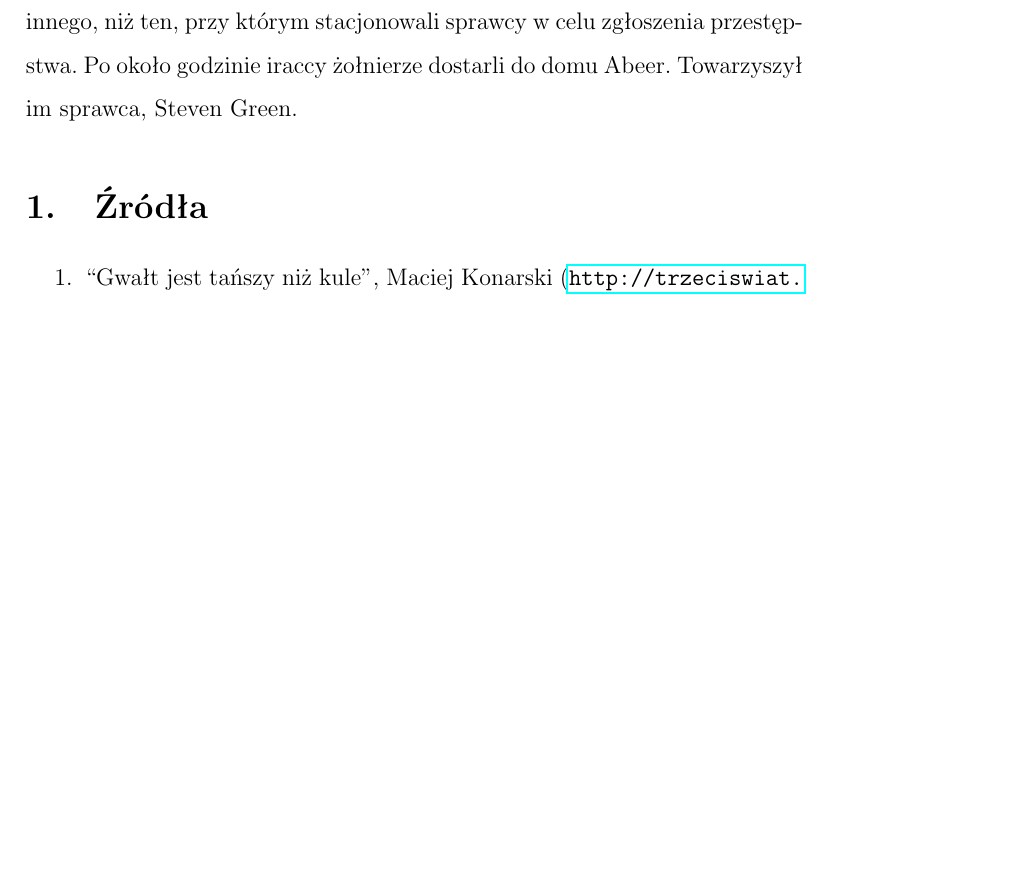
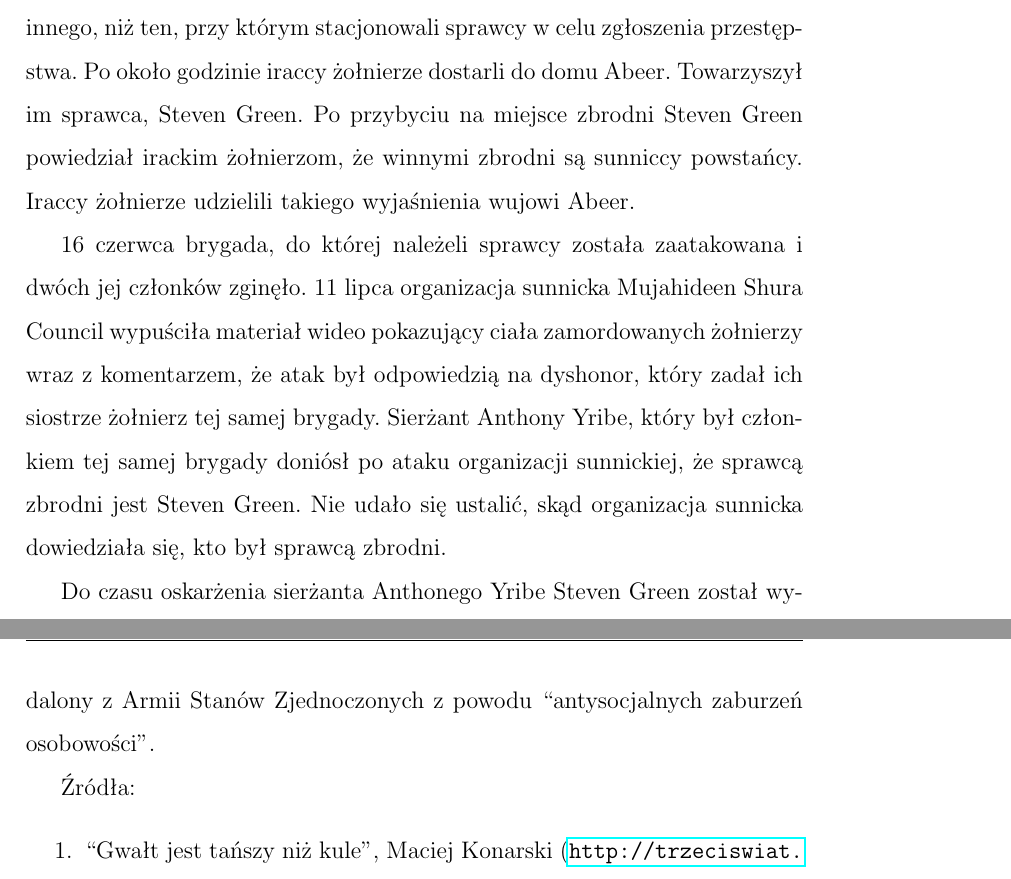
Before and after one commit to xlujiax/ii, a LaTeX document (pswkz/esej.tex): part of page 2 of 3 before the commit and two parts of pages 2 and 3 of 3 after it, the two joined at a grey line, cut so that both start at the same text, the shorter picture padded with empty space. Compiled offline with pdfLaTeX.

Commit message:
More text

```diff
--- a/pswkz/esej.tex
+++ b/pswkz/esej.tex
@@ -84,11 +84,25 @@ się do środka. Po ujrzeniu sceny Abu Firas Janabi udał się do
 posterunku sił stablizacyjnych - innego, niż ten, przy którym
 stacjonowali sprawcy w celu zgłoszenia przestępstwa. Po około godzinie
 iraccy żołnierze dostarli do domu Abeer. Towarzyszył im sprawca,
-Steven Green.
+Steven Green. Po przybyciu na miejsce zbrodni Steven Green powiedział irackim
+żołnierzom, że winnymi zbrodni są sunniccy powstańcy. Iraccy żołnierze
+udzielili takiego wyjaśnienia wujowi Abeer.
+
+16 czerwca brygada, do której należeli sprawcy została zaatakowana i
+dwóch jej członków zginęło. 11 lipca organizacja sunnicka Mujahideen
+Shura Council wypuściła materiał wideo pokazujący ciała zamordowanych żołnierzy
+wraz z komentarzem, że atak był odpowiedzią na dyshonor, który zadał
+ich siostrze żołnierz tej samej brygady. Sierżant Anthony Yribe, który
+był członkiem tej samej brygady doniósł po ataku organizacji sunnickiej, że sprawcą zbrodni
+jest Steven Green. Nie udało się ustalić, skąd organizacja sunnicka
+dowiedziała się, kto był sprawcą zbrodni.
 
 
-\section{Źródła}
+Do czasu oskarżenia sierżanta Anthonego Yribe Steven Green został
+wydalony z Armii Stanów Zjednoczonych z powodu ``antysocjalnych
+zaburzeń osobowości''.
 
+Źródła:
 \begin{enumerate}
 \item ``Gwałt jest tańszy niż kule'', Maciej Konarski (\url{http://trzeciswiat.blox.pl/2009/12/Gwalt-jest-tanszy-niz-kule.html})
 \item ``BBC Documentary on Mahmudiya Massacre'',
```
